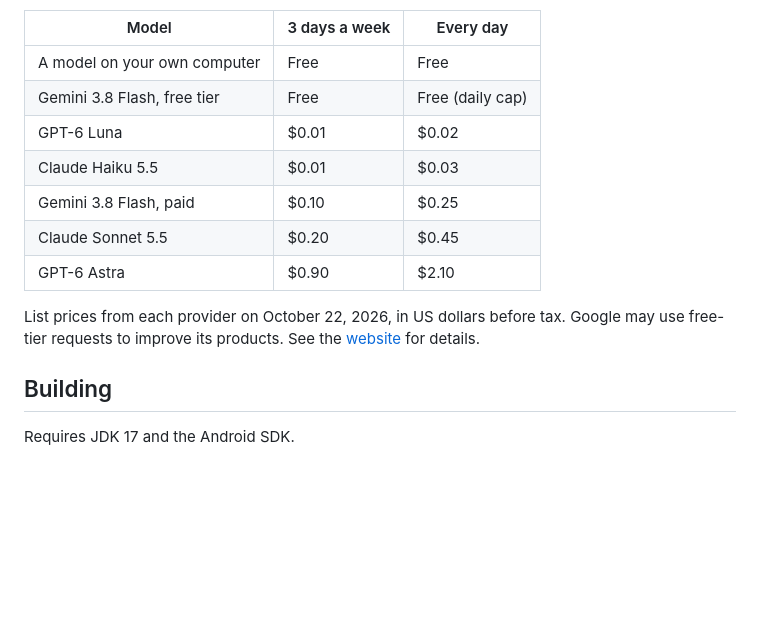
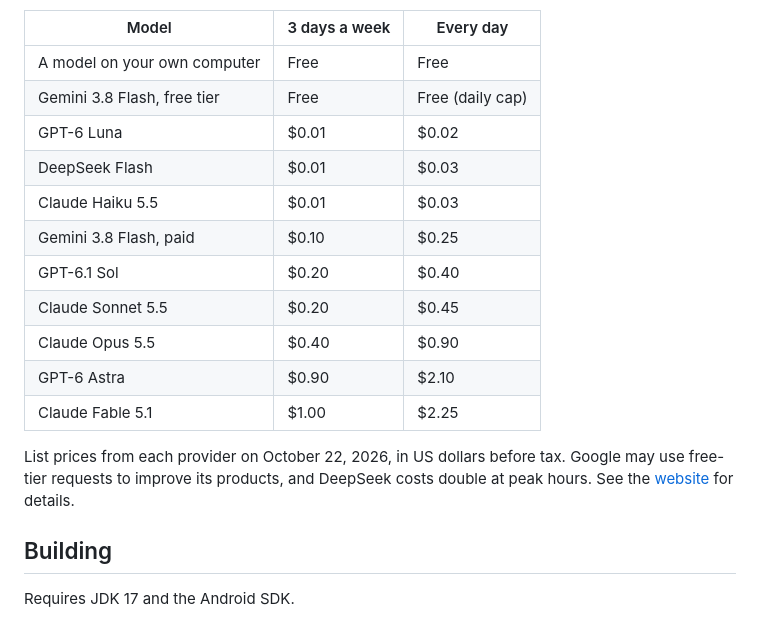
Before and after one commit to wonjoonSeol-WS/fitgymlog, a Markdown page: README.md, the part around the change. GitHub-like rendering; blank space fills up the shorter version.

Commit message:
README: add Opus, Fable, Sol and DeepSeek to the coach costs

```diff
--- a/README.md
+++ b/README.md
@@ -106,13 +106,17 @@ you use, and nothing goes to the developer. From the app's measured requests, a
 | A model on your own computer   | Free          | Free              |
 | Gemini 3.8 Flash, free tier    | Free          | Free (daily cap)  |
 | GPT-6 Luna                     | $0.01         | $0.02             |
+| DeepSeek Flash                 | $0.01         | $0.03             |
 | Claude Haiku 5.5               | $0.01         | $0.03             |
 | Gemini 3.8 Flash, paid         | $0.10         | $0.25             |
+| GPT-6.1 Sol                    | $0.20         | $0.40             |
 | Claude Sonnet 5.5              | $0.20         | $0.45             |
+| Claude Opus 5.5                | $0.40         | $0.90             |
 | GPT-6 Astra                    | $0.90         | $2.10             |
+| Claude Fable 5.1               | $1.00         | $2.25             |
 
 List prices from each provider on October 22, 2026, in US dollars before tax. Google may use free-tier requests to
-improve its products. See the [website](https://wonjoonseol.github.io/fitgymlog/) for details.
+improve its products, and DeepSeek costs double at peak hours. See the [website](https://wonjoonseol.github.io/fitgymlog/) for details.
 
 ## Building
 
```
